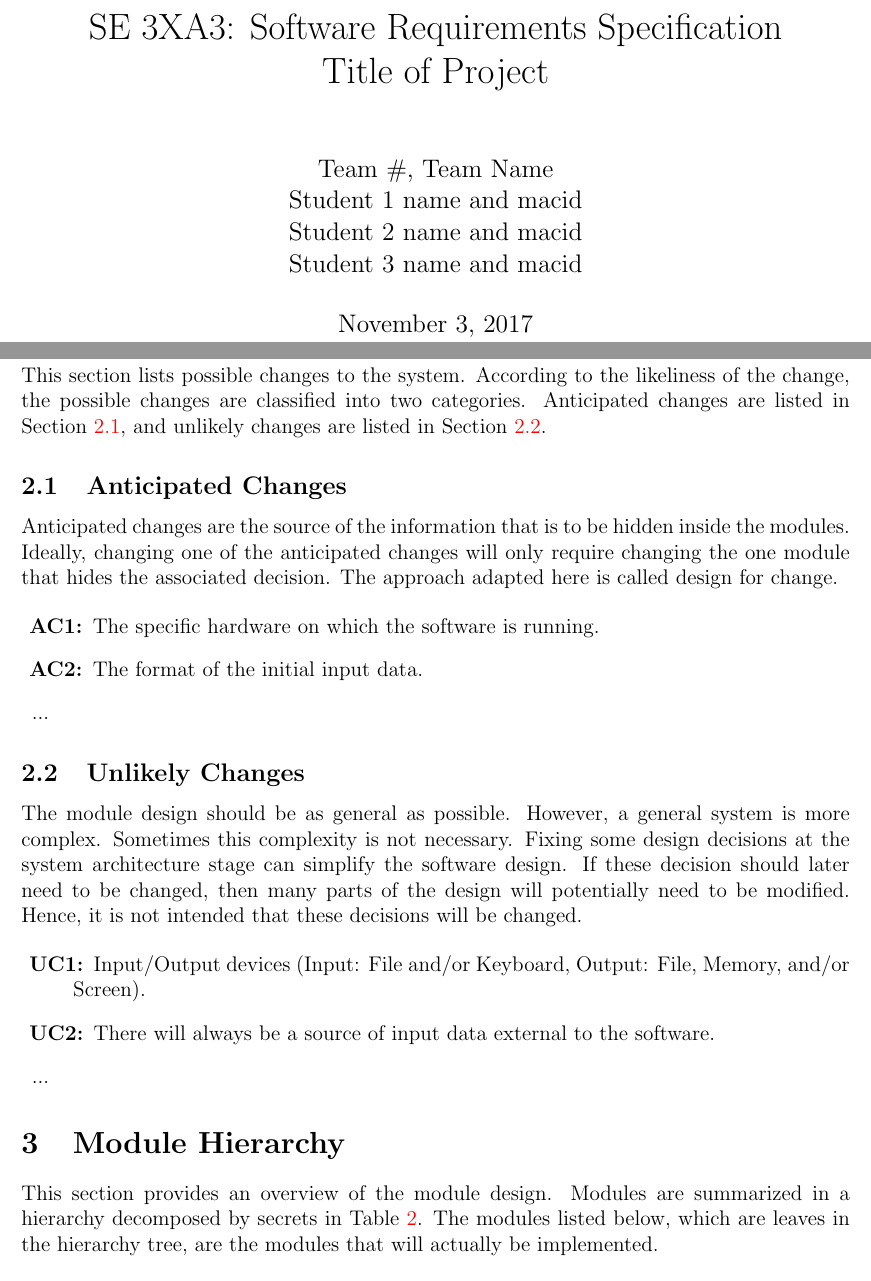
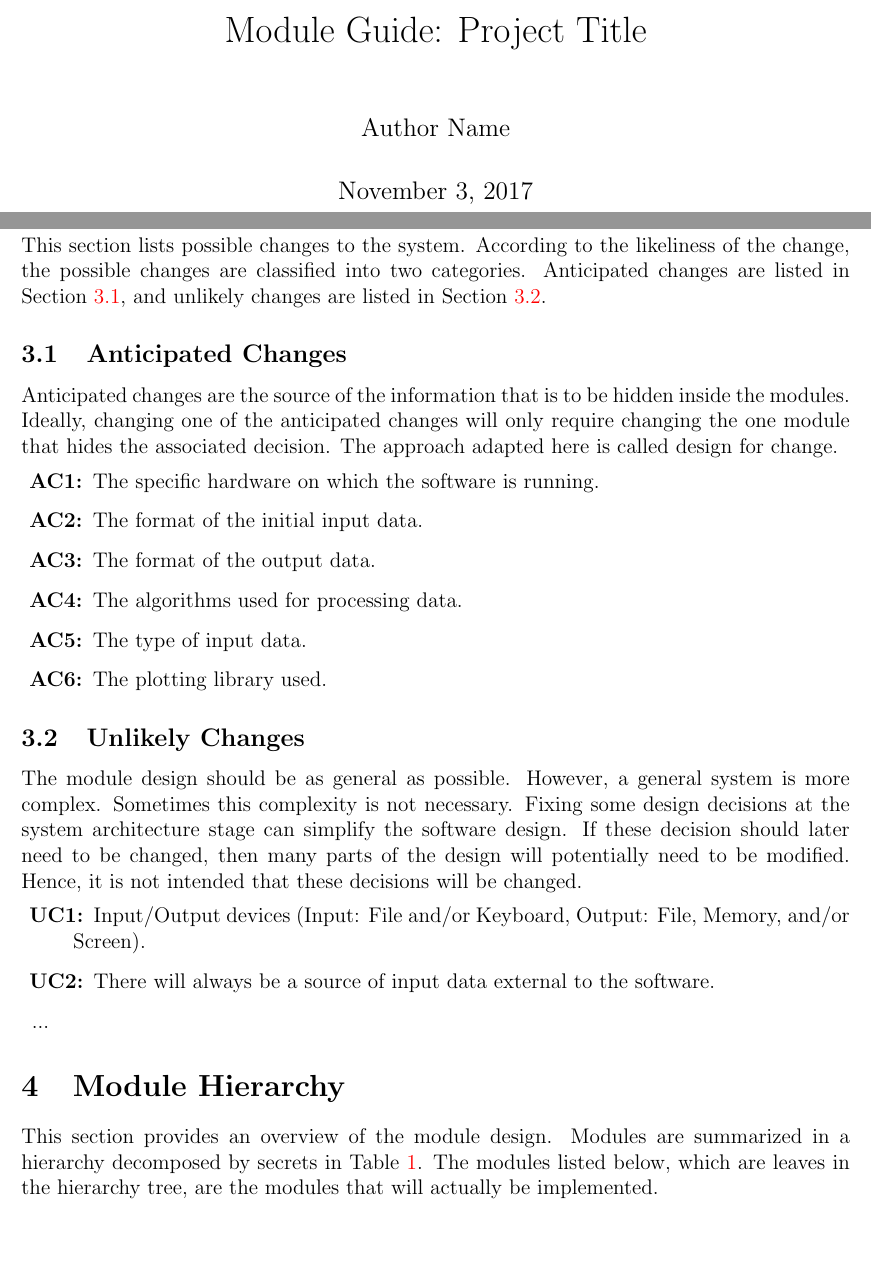
Before and after one commit to icbicket/SpectrumImageAnalysisPy, a LaTeX document (Doc/Design/MG/MG.tex): two parts of pages 1 and 4 of 8 before the commit and two parts of pages 1 and 5 of 9 after it, joined at a grey line, cut at the place of the change, the shorter picture padded with empty space. Compiled offline with pdfLaTeX.

Commit message:
Updates to Module Guide, use hierarchy diagram

```diff
--- a/Doc/Design/MG/MG.tex
+++ b/Doc/Design/MG/MG.tex
@@ -15,7 +15,8 @@
     linkcolor=red,
     urlcolor=blue
 }
-\usepackage[round]{natbib}
+
+\input{../../Comments}
 
 \newcounter{acnum}
 \newcommand{\actheacnum}{AC\theacnum}
@@ -29,19 +30,11 @@
 \newcommand{\mthemnum}{M\themnum}
 \newcommand{\mref}[1]{M\ref{#1}}
 
-\title{SE 3XA3: Software Requirements Specification\\Title of Project}
+\begin{document}
 
-\author{Team \#, Team Name
-		\\ Student 1 name and macid
-		\\ Student 2 name and macid
-		\\ Student 3 name and macid
-}
-
+\title{Module Guide: Project Title}
+\author{Author Name}
 \date{\today}
-
-\input{../../Comments}
-
-\begin{document}
 
 \maketitle
 
@@ -136,7 +133,11 @@ change.
   hardware on which the software is running.
 \item[\refstepcounter{acnum} \actheacnum \label{acInput}:] The format of the
   initial input data.
-\item ...
+\item [\refstepcounter{acnum} \actheacnum \label{acInput}:] The format of the output data.
+\item [\refstepcounter{acnum} \actheacnum \label{acInput}:] The algorithms used for processing data.
+\item [\refstepcounter{acnum} \actheacnum \label{acInput}:] The type of input data.
+\item [\refstepcounter{acnum} \actheacnum \label{acInput}:] The plotting library used.
+
 \end{description}
 
 \subsection{Unlikely Changes} \label{SecUchange}
```
Also changed, not shown: Doc/Design/MG/MG.pdf, Doc/Design/MG/UseHierarchy.pdf (added), Doc/Design/MG/MG.tex (24 more changed lines).
